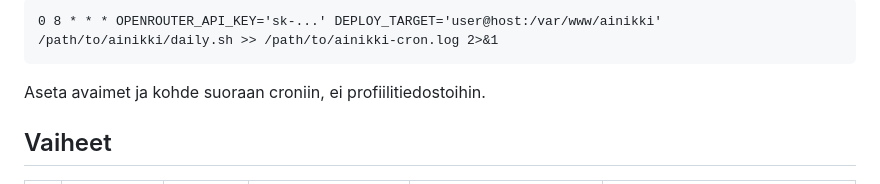
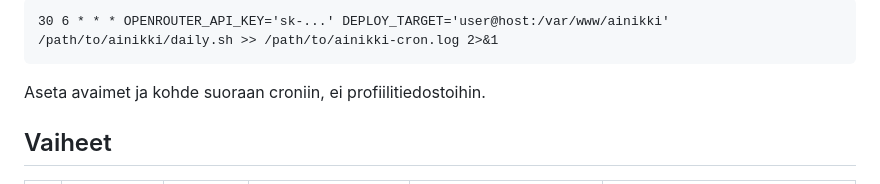
Before and after one commit to samporapeli/ainikki, a Markdown page: README.md, the part around one of its changes. Rendered like a GitHub page.

Commit message:
docs: fix cron example in README

````diff
--- a/README.md
+++ b/README.md
@@ -45,6 +45,6 @@ Cron-sääntö (päivittäin klo 08:00):
 
 ```
-0 8 * * * OPENROUTER_API_KEY='sk-...' DEPLOY_TARGET='user@host:/var/www/ainikki' /path/to/ainikki/daily.sh >> /path/to/ainikki-cron.log 2>&1
+30 6 * * * OPENROUTER_API_KEY='sk-...' DEPLOY_TARGET='user@host:/var/www/ainikki' /path/to/ainikki/daily.sh >> /path/to/ainikki-cron.log 2>&1
 ```
 
 Aseta avaimet ja kohde suoraan croniin, ei profiilitiedostoihin.
````
Also changed, not shown: other parts of README.md (+1 -1 lines).
